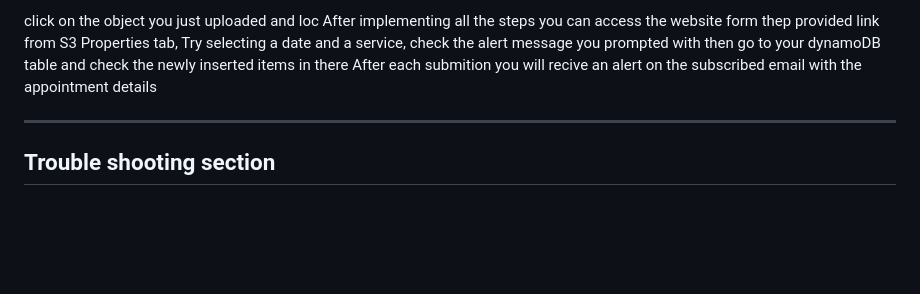
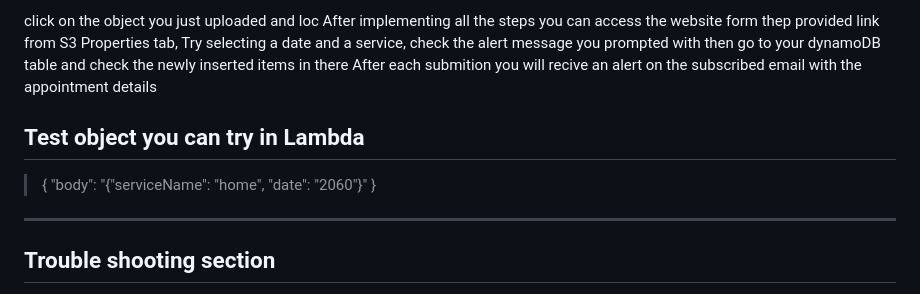
Before and after one commit to realsulty/BookAppointment-AWS, a Markdown page: README.md, the part around the change. Rendered like a GitHub page; blank space fills up the shorter version.

```diff
--- a/README.md
+++ b/README.md
@@ -117,6 +117,11 @@ then go to your dynamoDB table and check the newly inserted items in there
 After each submition you will recive an alert on the subscribed email with the appointment details
 
 
+## Test object you can try in Lambda
+> {
+  "body": "{\"serviceName\": \"home\", \"date\": \"2060\"}"
+}
+
 ___
 ## Trouble shooting section
 Upon Submiting the booked date a falied message appears on the screen
```
